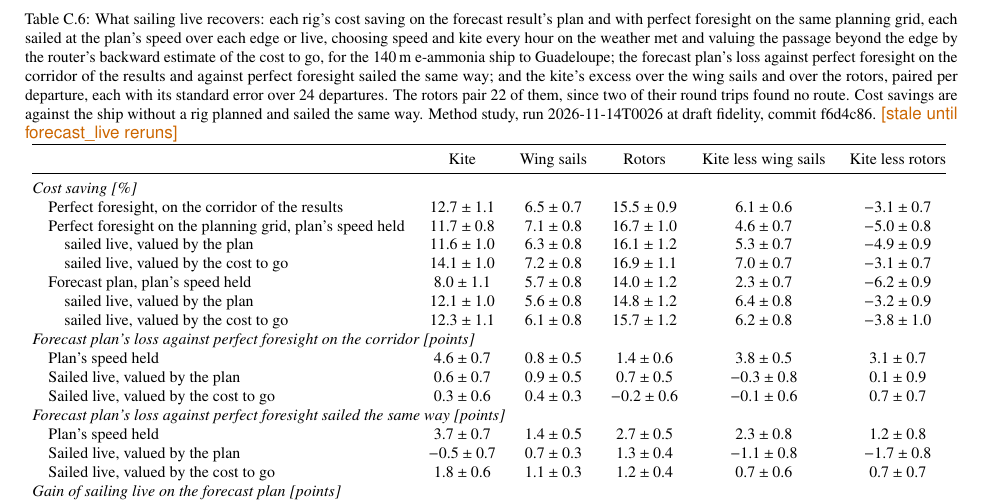
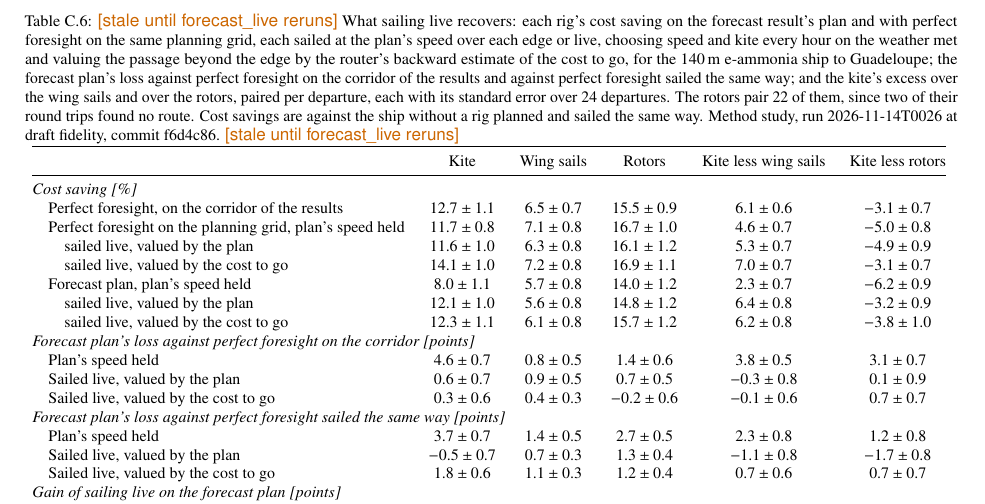
Before and after one commit to 1-Bart-1/WindShipOpt.jl, a LaTeX paper (paper/main.tex, which reads paper/sections/trust.tex): part of page 73 of 111, cut so that both start at the same text. Compiled offline with pdfLaTeX.

Commit message:
docs(paper): mark the live-sailing table stale until it reruns
A live ship now holds mid-edge instead of at the edge's start, which moves
the live passages the table was made from.

Co-Authored-By: Claude Opus 5.5 <noreply@anthropic.com>

```diff
--- a/paper/sections/trust.tex
+++ b/paper/sections/trust.tex
@@ -82,7 +82,7 @@
 \begin{table*}[tbp]
 \centering
 \footnotesize
-\caption{What sailing live recovers: each rig's cost saving on the forecast result's plan and with perfect foresight on the same planning grid, each sailed at the plan's speed over each edge or live, choosing speed and kite every hour on the weather met and valuing the passage beyond the edge by the router's backward estimate of the cost to go, for the \SI{140}{m} e-ammonia ship to Guadeloupe; the forecast plan's loss against perfect foresight on the corridor of the results and against perfect foresight sailed the same way; and the kite's excess over the wing sails and over the rotors, paired per departure, each with its standard error over 24 departures. The rotors pair 22 of them, since two of their round trips found no route. Cost savings are against the ship without a rig planned and sailed the same way. Method study, \studyrun{forecast_live}. \stale{forecast_live}{}}
+\caption{\stale{forecast_live}{} What sailing live recovers: each rig's cost saving on the forecast result's plan and with perfect foresight on the same planning grid, each sailed at the plan's speed over each edge or live, choosing speed and kite every hour on the weather met and valuing the passage beyond the edge by the router's backward estimate of the cost to go, for the \SI{140}{m} e-ammonia ship to Guadeloupe; the forecast plan's loss against perfect foresight on the corridor of the results and against perfect foresight sailed the same way; and the kite's excess over the wing sails and over the rotors, paired per departure, each with its standard error over 24 departures. The rotors pair 22 of them, since two of their round trips found no route. Cost savings are against the ship without a rig planned and sailed the same way. Method study, \studyrun{forecast_live}. \stale{forecast_live}{}}
 \label{tab:forecast_live}
 \InputIfFileExists{sections/forecast_live_table}{}{\tbd{Forecast live table pending: run the forecast\_live\_table step.}}
 \end{table*}
```
